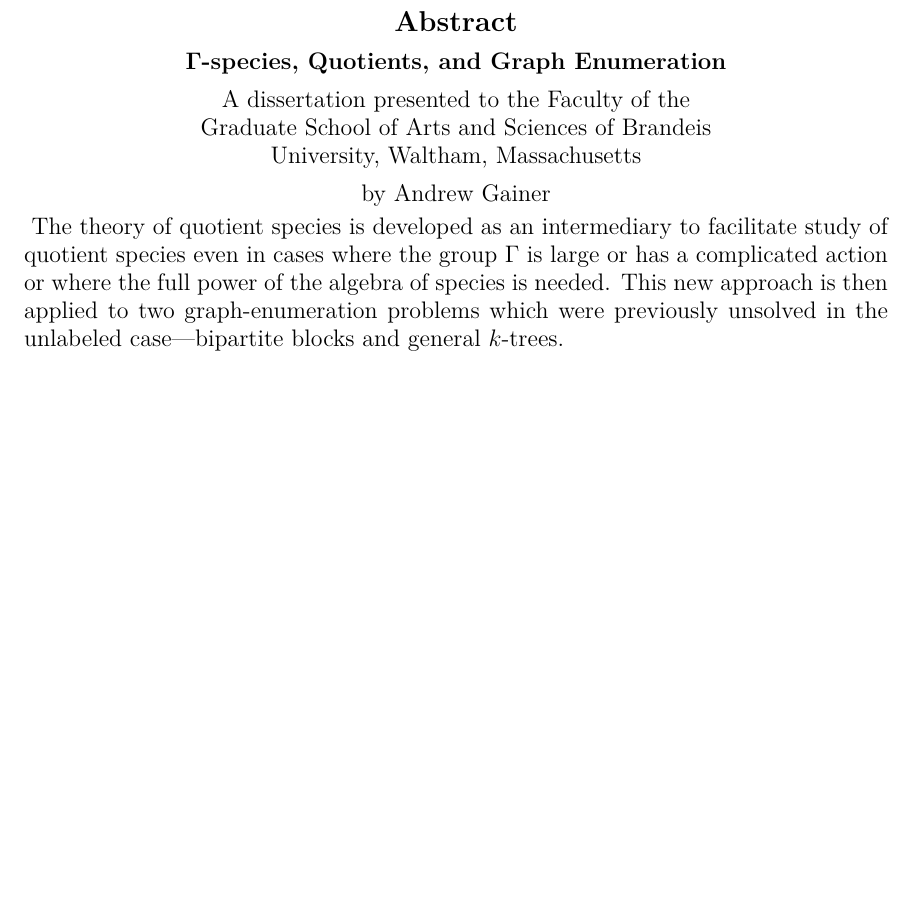
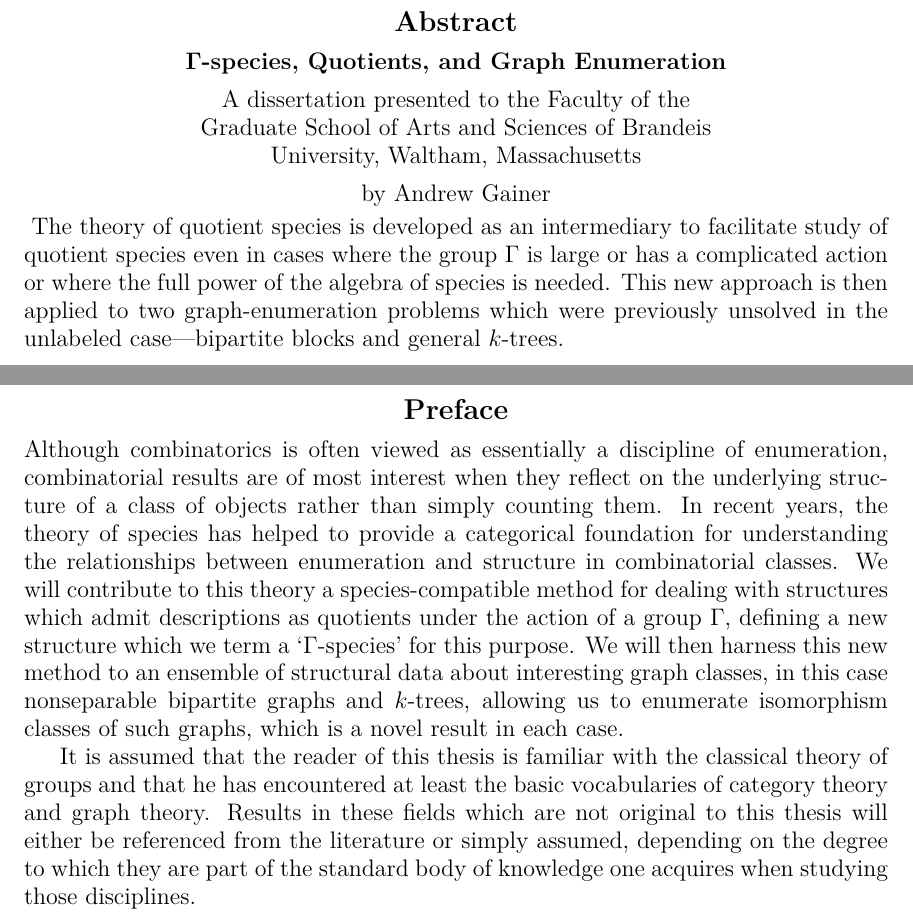
Before and after one commit to againerdewar/thesis, a LaTeX thesis (argthesis.tex): part of page 3 of 49 before the commit and two parts of pages 3 and 5 of 51 after it, the two joined at a grey line, cut so that both start at the same text, the shorter picture padded with empty space. Compiled offline with pdfLaTeX.

Commit message:
Add preface section and wax philosophical about structure in combinatorics.

```diff
--- a/argthesis.tex
+++ b/argthesis.tex
@@ -63,3 +63,13 @@
   This new approach is then applied to two graph-enumeration problems which were previously unsolved in the unlabeled case---bipartite blocks and general $k$-trees.
 \end{dissabstract}
 
+\begin{disspreface}
+  Although combinatorics is often viewed as essentially a discipline of enumeration, combinatorial results are of most interest when they reflect on the underlying structure of a class of objects rather than simply counting them.
+  In recent years, the theory of species has helped to provide a categorical foundation for understanding the relationships between enumeration and structure in combinatorial classes.
+  We will contribute to this theory a species-compatible method for dealing with structures which admit descriptions as quotients under the action of a group $\Gamma$, defining a new structure which we term a `$\Gamma$-species' for this purpose.
+  We will then harness this new method to an ensemble of structural data about interesting graph classes, in this case nonseparable bipartite graphs and $k$-trees, allowing us to enumerate isomorphism classes of such graphs, which is a novel result in each case.
+
+  It is assumed that the reader of this thesis is familiar with the classical theory of groups and that he has encountered at least the basic vocabularies of category theory and graph theory.
+  Results in these fields which are not original to this thesis will either be referenced from the literature or simply assumed, depending on the degree to which they are part of the standard body of knowledge one acquires when studying those disciplines.
+\end{disspreface}
+
```
Also changed, not shown: argthesis.tex (5 more changed lines).
